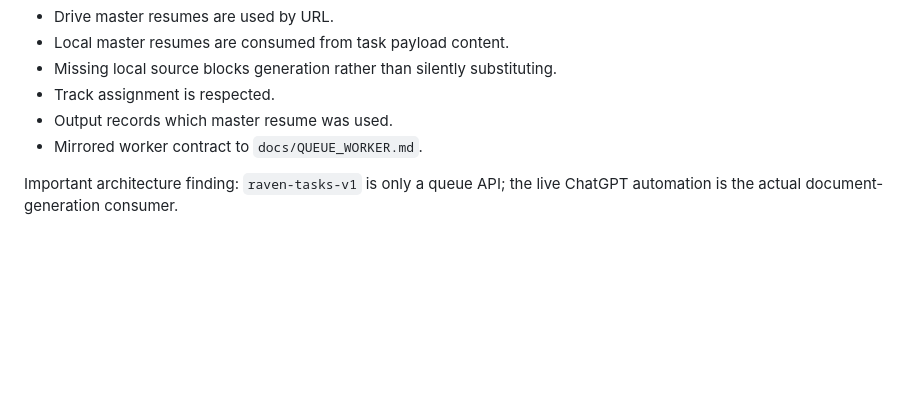
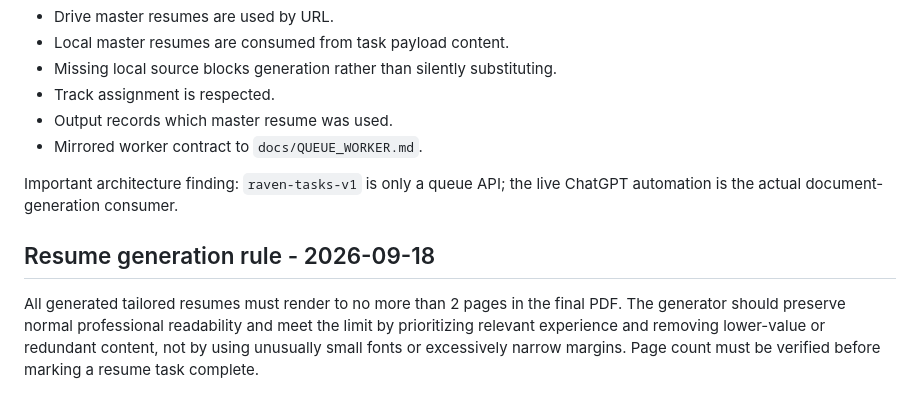
Before and after one commit to shipitmyguy-ux/raven, a Markdown page: WORK_HANDOFF.md, the part around the change. Rendered like a GitHub page; blank space fills up the shorter version.

Commit message:
docs: require generated resumes to stay within two pages

```diff
--- a/WORK_HANDOFF.md
+++ b/WORK_HANDOFF.md
@@ -113,3 +113,7 @@ Updated the live JobTrack Queue Worker automation to consume `input_json.masterR
 - Mirrored worker contract to `docs/QUEUE_WORKER.md`.
 
 Important architecture finding: `raven-tasks-v1` is only a queue API; the live ChatGPT automation is the actual document-generation consumer.
+
+
+## Resume generation rule - 2026-09-18
+All generated tailored resumes must render to no more than 2 pages in the final PDF. The generator should preserve normal professional readability and meet the limit by prioritizing relevant experience and removing lower-value or redundant content, not by using unusually small fonts or excessively narrow margins. Page count must be verified before marking a resume task complete.
```
